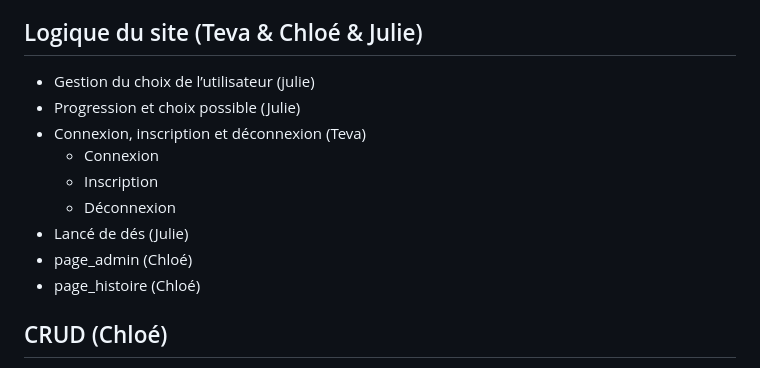
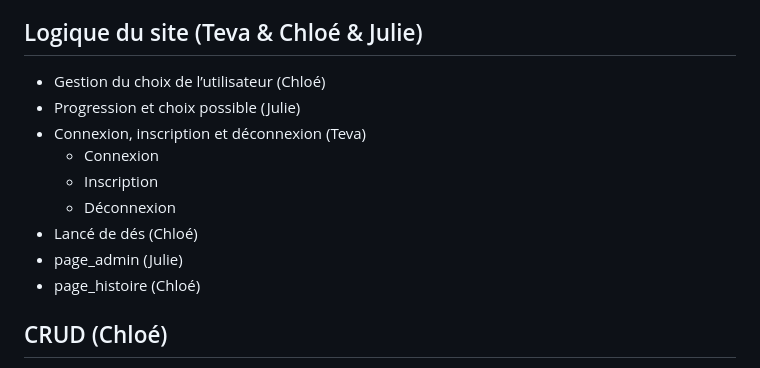
Before and after one commit to jtrognon/L1_Projet_Jeux_Web, a Markdown page: README.md, the part around the change. Drawn GitHub-style.

```diff
--- a/README.md
+++ b/README.md
@@ -60,14 +60,14 @@ Le contenu principal de la page sera l’hsitoire en elle-même, avec les choix
         - affichage du lancé de dés
 
 ## Logique du site (Teva & Chloé & Julie)
-- Gestion du choix de l’utilisateur (julie)
+- Gestion du choix de l’utilisateur (Chloé)
 - Progression et choix possible (Julie)
 - Connexion, inscription et déconnexion (Teva)
     - Connexion
     - Inscription
     - Déconnexion
-- Lancé de dés (Julie)
-- page_admin (Chloé)
+- Lancé de dés (Chloé)
+- page_admin (Julie)
 - page_histoire (Chloé)
 
 ## CRUD (Chloé)
```
